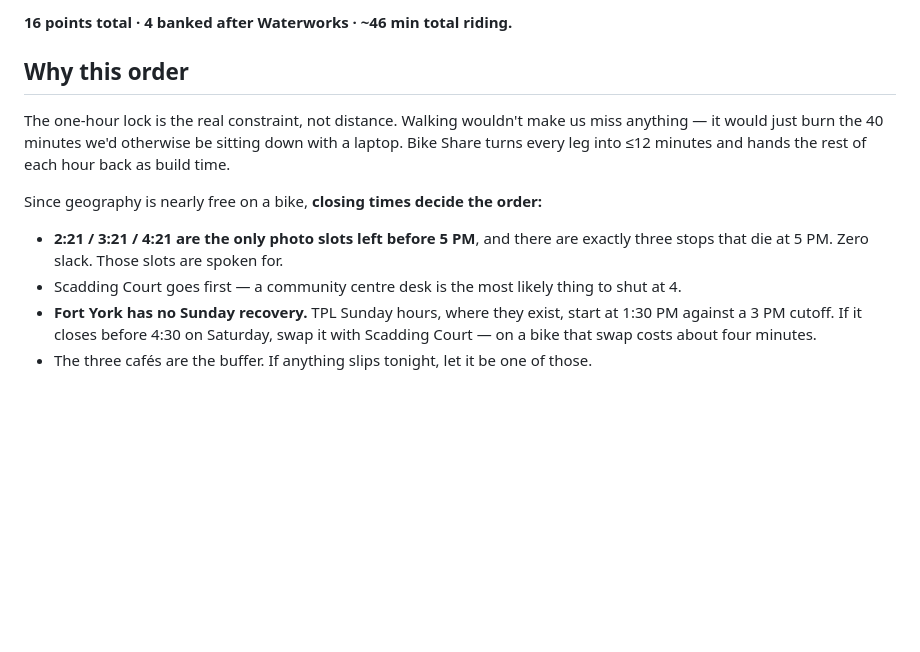
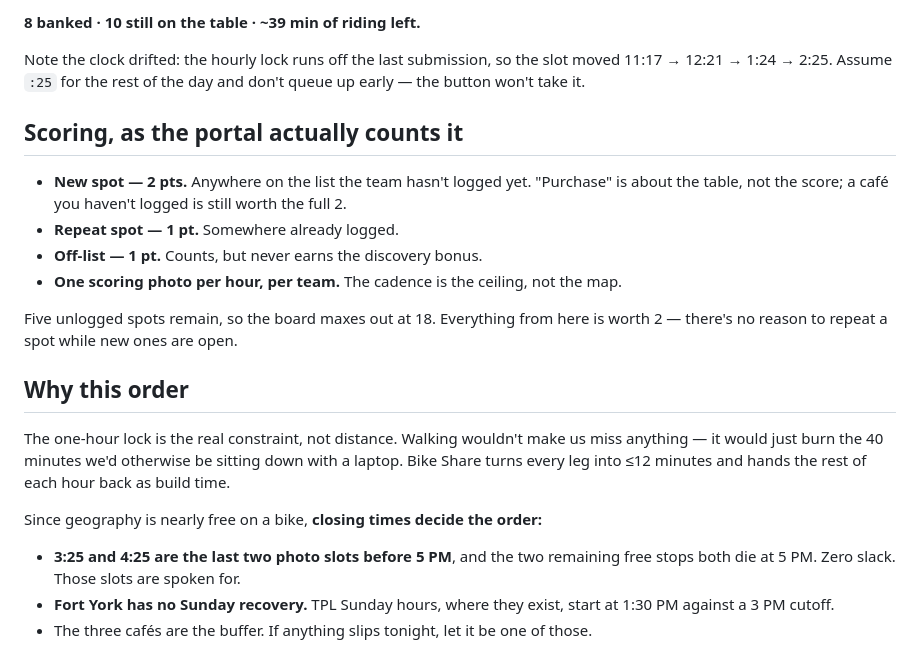
Before and after one commit to AlaqmarG/git-out-of-town, a Markdown page: docs/hunt.md, the part around one of its changes. GitHub-like rendering; blank space fills up the shorter version.

```diff
--- a/docs/hunt.md
+++ b/docs/hunt.md
@@ -33,5 +59,20 @@ Everything must be logged before **3:00 PM Sunday Aug 9**.
 
-**16 points total · 4 banked after Waterworks · ~46 min total riding.**
+**8 banked · 10 still on the table · ~39 min of riding left.**
+
+Note the clock drifted: the hourly lock runs off the last submission, so the slot moved 11:17 →
+12:21 → 1:24 → 2:25. Assume `:25` for the rest of the day and don't queue up early — the button
+won't take it.
+
+## Scoring, as the portal actually counts it
+
+- **New spot — 2 pts.** Anywhere on the list the team hasn't logged yet. "Purchase" is about the
+  table, not the score; a café you haven't logged is still worth the full 2.
+- **Repeat spot — 1 pt.** Somewhere already logged.
+- **Off-list — 1 pt.** Counts, but never earns the discovery bonus.
+- **One scoring photo per hour, per team.** The cadence is the ceiling, not the map.
+
+Five unlogged spots remain, so the board maxes out at 18. Everything from here is worth 2 —
+there's no reason to repeat a spot while new ones are open.
 
 ## Why this order
 
@@ -41,11 +82,9 @@ every leg into ≤12 minutes and hands the rest of each hour back as build time.
 
 Since geography is nearly free on a bike, **closing times decide the order:**
 
-- **2:21 / 3:21 / 4:21 are the only photo slots left before 5 PM**, and there are exactly three
-  stops that die at 5 PM. Zero slack. Those slots are spoken for.
-- Scadding Court goes first — a community centre desk is the most likely thing to shut at 4.
+- **3:25 and 4:25 are the last two photo slots before 5 PM**, and the two remaining free stops
+  both die at 5 PM. Zero slack. Those slots are spoken for.
 - **Fort York has no Sunday recovery.** TPL Sunday hours, where they exist, start at 1:30 PM
-  against a 3 PM cutoff. If it closes before 4:30 on Saturday, swap it with Scadding Court —
-  on a bike that swap costs about four minutes.
+  against a 3 PM cutoff.
 - The three cafés are the buffer. If anything slips tonight, let it be one of those.
 
```
Also changed, not shown: other parts of docs/hunt.md (+44 -45 lines), README.md (+1 -0 lines), docs/assets/photos/1117-milkys.jpg (added), docs/assets/photos/1221-fungo.jpg (added), docs/assets/photos/1324-waterworks.jpg (added), docs/assets/photos/1425-scadding.jpg (added), 2 other files.
